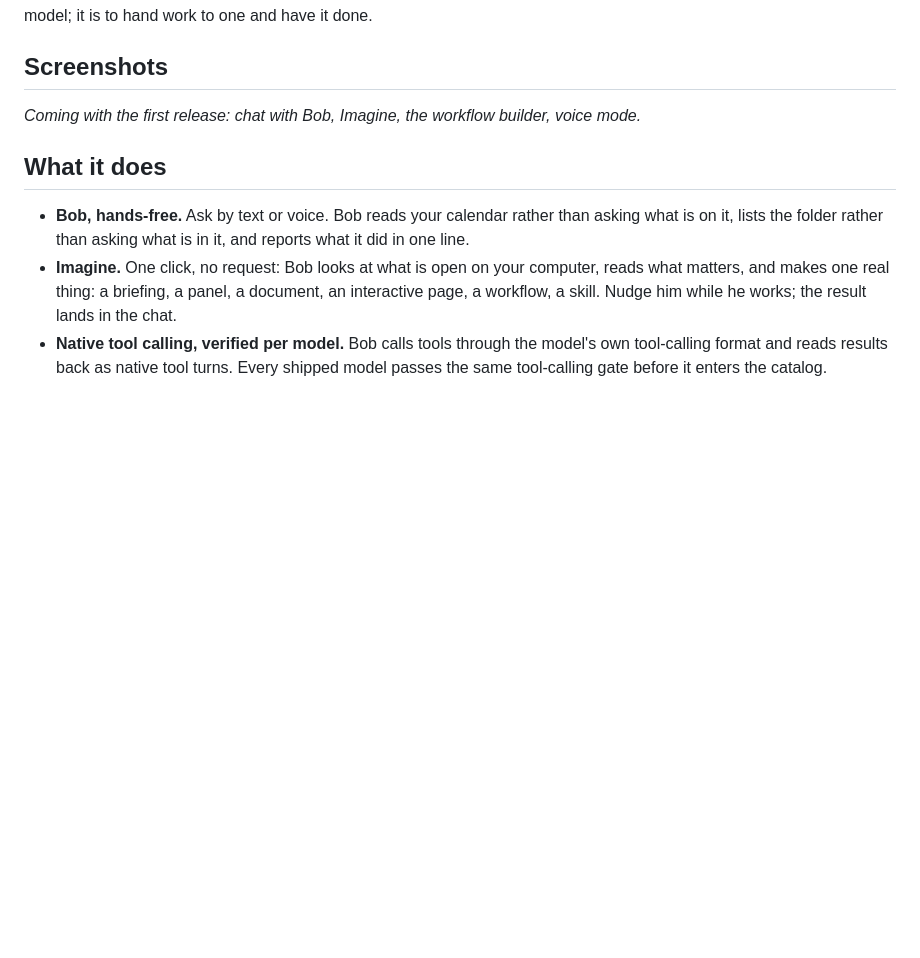
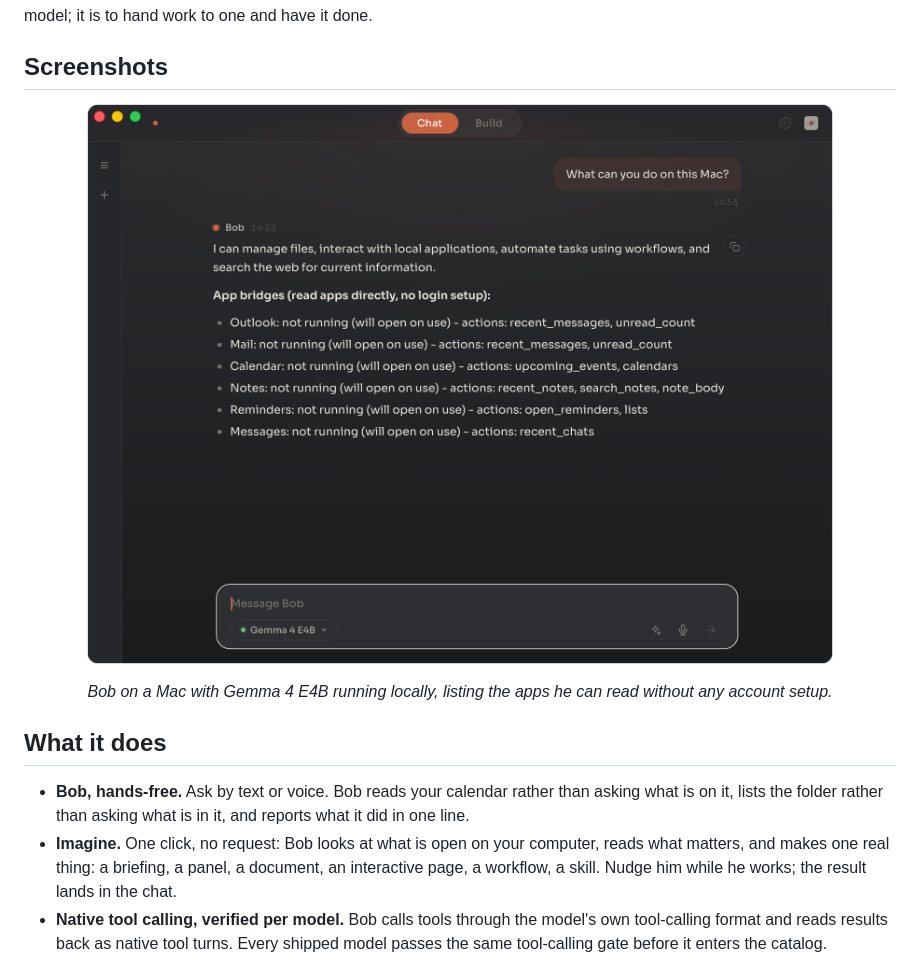
Before and after one commit to asworbix/orbix-core, a Markdown page: README.md, the part around the change. Drawn GitHub-style; pictures changed too: docs/images/bob-app-bridges.png (added); blank space fills up the shorter version.

Commit message:
README: a screenshot of Bob
Signed-off-by: asworbix <asw@orbixcore.ai>

```diff
--- a/README.md
+++ b/README.md
@@ -24,7 +24,9 @@ Most local AI apps are a chat window in front of a model. Orbix Core is an agent
 
 ## Screenshots
 
-_Coming with the first release: chat with Bob, Imagine, the workflow builder, voice mode._
+<p align="center"><img src="docs/images/bob-app-bridges.png" width="760" alt="Bob in the Orbix Core app, listing the Mac apps he can read: Outlook, Mail, Calendar, Notes, Reminders and Messages" /></p>
+
+<p align="center"><em>Bob on a Mac with Gemma 4 E4B running locally, listing the apps he can read without any account setup.</em></p>
 
 ## What it does
 
```
